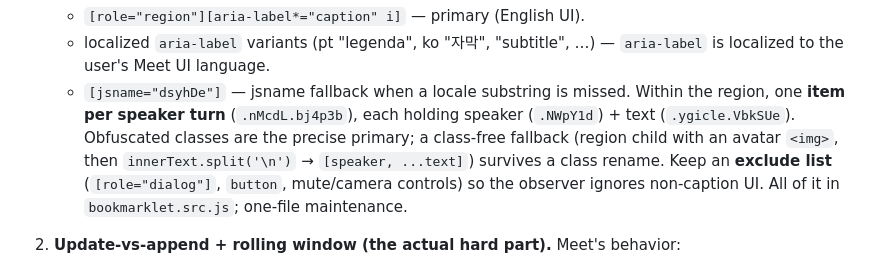
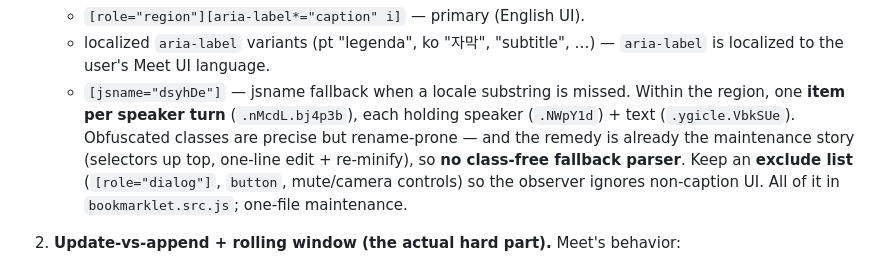
Before and after one commit to mhnagaoka/google-meet-companion, a Markdown page: docs/PRD.md, the part around the change. Drawn GitHub-style.

Commit message:
docs: drop class-free fallback caption parser
The one-line-edit maintenance story already covers a class rename; the
avatar-img/innerText fallback was double insurance.

Co-Authored-By: Claude Fable 5 <noreply@anthropic.com>

```diff
--- a/docs/PRD.md
+++ b/docs/PRD.md
@@ -212,9 +212,9 @@ timeline: [`../dev/dom-behavior.md`](../dev/dom-behavior.md).**
      `aria-label` is localized to the user's Meet UI language.
    - `[jsname="dsyhDe"]` — jsname fallback when a locale substring is missed.
    Within the region, one **item per speaker turn** (`.nMcdL.bj4p3b`), each holding
-   speaker (`.NWpY1d`) + text (`.ygicle.VbkSUe`). Obfuscated classes are the precise
-   primary; a class-free fallback (region child with an avatar `<img>`, then
-   `innerText.split('\n')` → `[speaker, ...text]`) survives a class rename. Keep an
+   speaker (`.NWpY1d`) + text (`.ygicle.VbkSUe`). Obfuscated classes are precise but
+   rename-prone — and the remedy is already the maintenance story (selectors up
+   top, one-line edit + re-minify), so **no class-free fallback parser**. Keep an
    **exclude list** (`[role="dialog"]`, `button`, mute/camera controls) so the
    observer ignores non-caption UI. All of it in `bookmarklet.src.js`; one-file
    maintenance.
```
